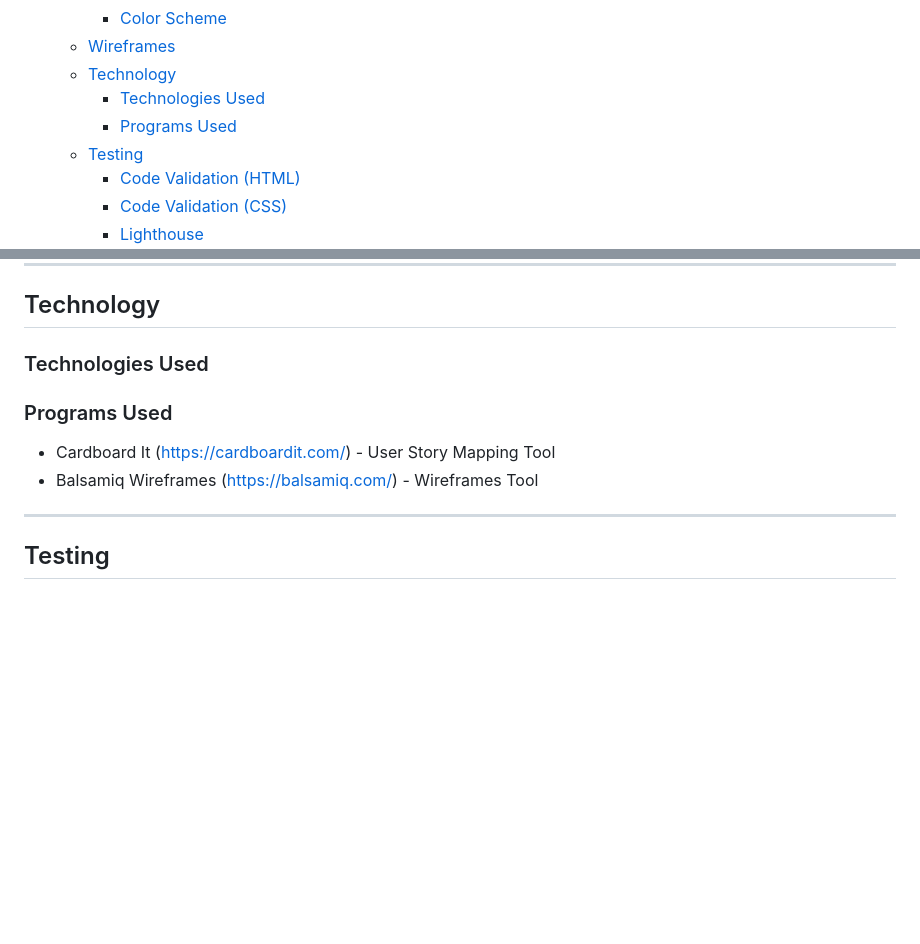
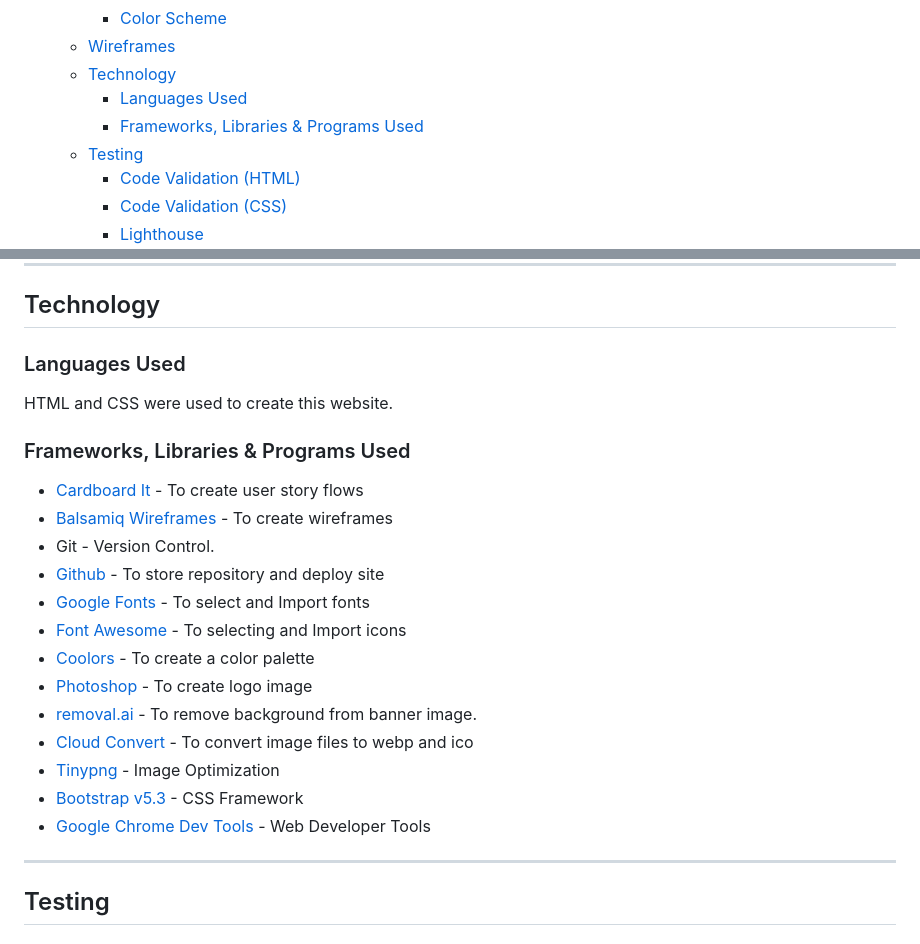
Before and after one commit to Chris-RG1980/code-institute-MSP1, a Markdown page: README.md, 2 parts joined by grey strips. GitHub-like rendering; blank space fills up the shorter version.

Commit message:
docs: Add languages frameworks and programs used

```diff
--- a/README.md
+++ b/README.md
@@ -24,8 +24,8 @@ Link to live project
     - [Color Scheme](#color-scheme)
   - [Wireframes](#wireframes)
   - [Technology](#technology)
-    - [Technologies Used](#technologies-used)
-    - [Programs Used](#programs-used)
+    - [Languages Used](#languages-used)
+    - [Frameworks, Libraries \& Programs Used](#frameworks-libraries--programs-used)
   - [Testing](#testing)
     - [Code Validation (HTML)](#code-validation-html)
     - [Code Validation (CSS)](#code-validation-css)
@@ -132,10 +132,22 @@ During the coding process for the desktop home page, I encountered a challenge w
 [Desktop 404 Page](resources/desktop-404-page.png)
 ***
 ## Technology
-### Technologies Used
-### Programs Used
-* Cardboard It (https://cardboardit.com/) - User Story Mapping Tool
-* Balsamiq Wireframes (https://balsamiq.com/) - Wireframes Tool
+### Languages Used
+HTML and CSS were used to create this website.
+### Frameworks, Libraries & Programs Used
+* [Cardboard It](https://cardboardit.com/) - To create user story flows
+* [Balsamiq Wireframes](https://balsamiq.com/) - To create wireframes
+* Git - Version Control.
+* [Github](https://github.com/) - To store repository and deploy site
+* [Google Fonts](https://fonts.google.com/) - To select and Import fonts
+* [Font Awesome](https://fontawesome.com/) - To selecting and Import icons
+* [Coolors](https://coolors.co/) - To create a color palette
+* [Photoshop](https://www.adobe.com/uk/products/photoshop.html) - To create logo image
+* [removal.ai](https://removal.ai) - To remove background from banner image.
+* [Cloud Convert](https://cloudconvert.com/) - To convert image files to webp and ico
+* [Tinypng](https://tinypng.com/) - Image Optimization
+* [Bootstrap v5.3](https://getbootstrap.com/) - CSS Framework
+* [Google Chrome Dev Tools](https://developer.chrome.com/docs/devtools/) - Web Developer Tools
 ***
 ## Testing
 ### Code Validation (HTML)
```
